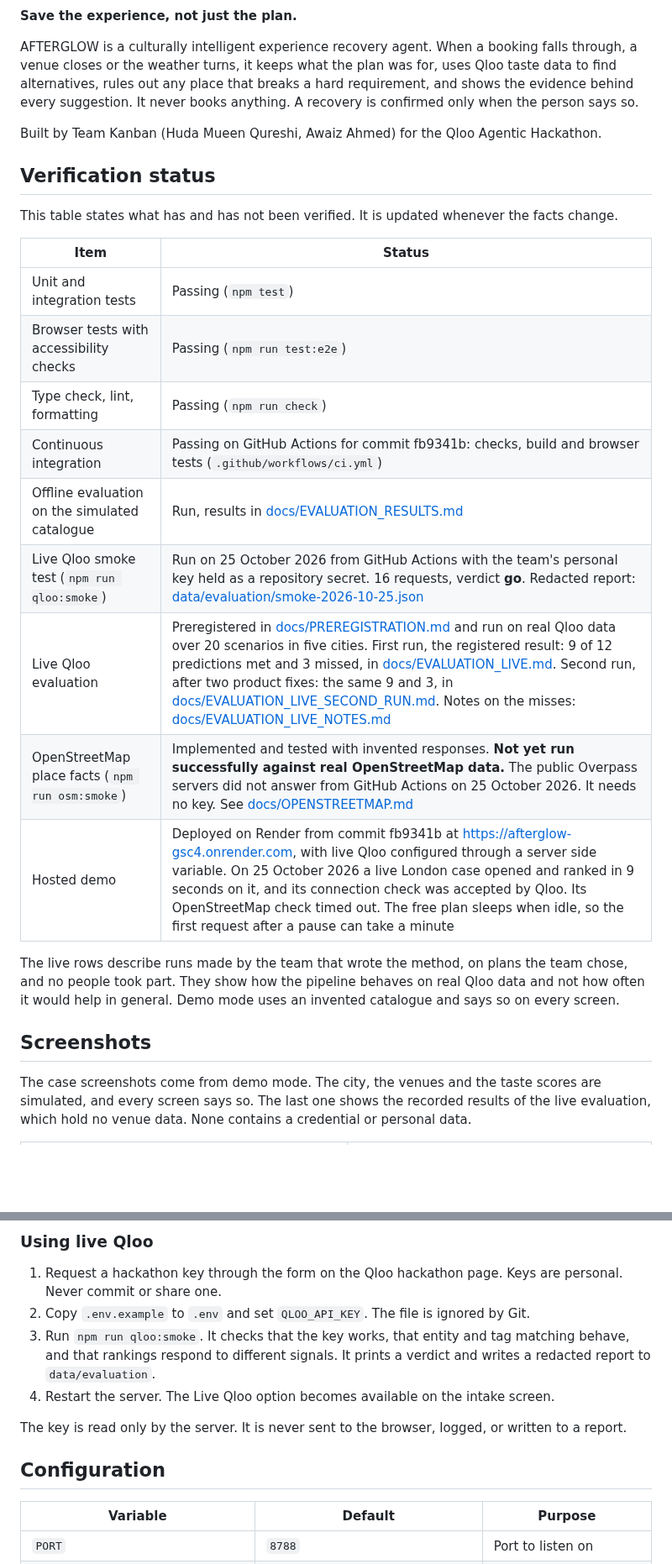
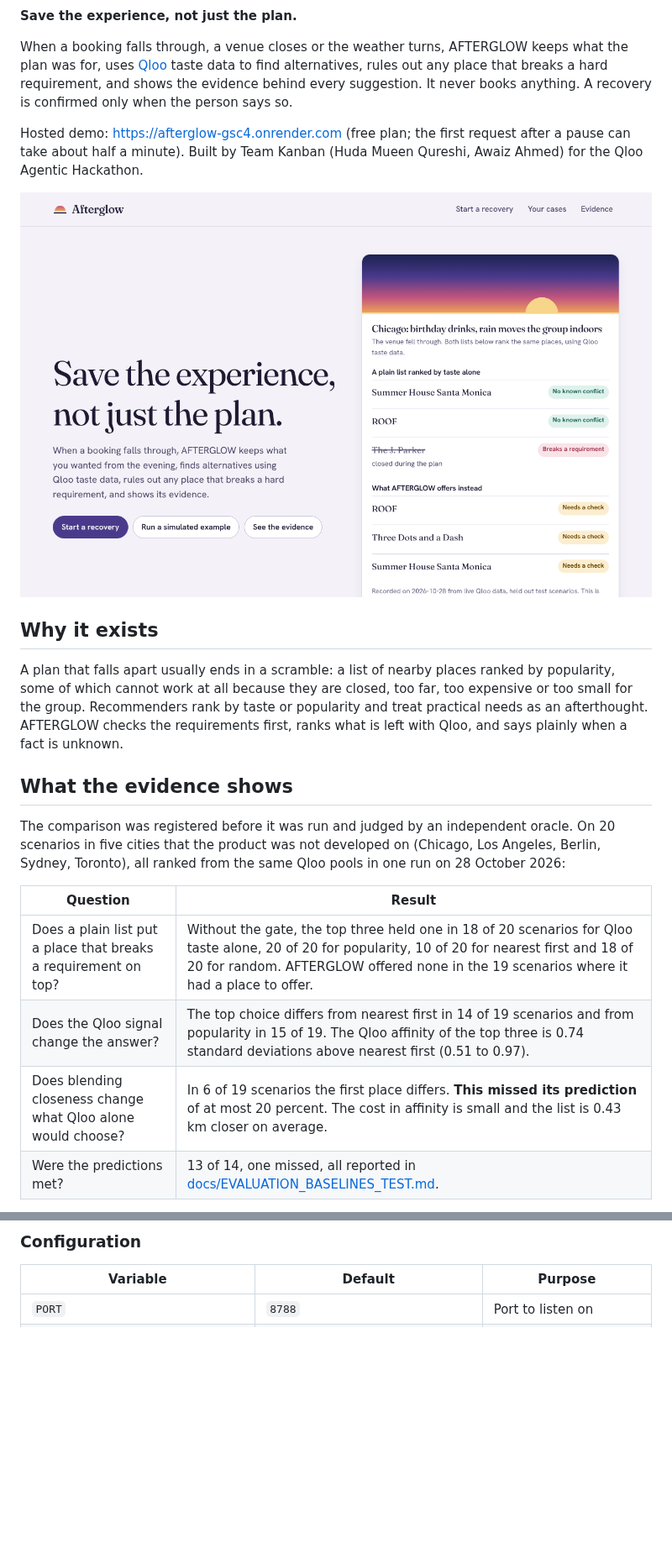
Before and after one commit to hudasol/afterglow, a Markdown page: README.md, 2 parts joined by grey strips. Shown at 84% size. GitHub-like rendering; pictures changed too: docs/screenshots/01-landing.png; blank space fills up the shorter version.

```diff
--- a/README.md
+++ b/README.md
@@ -2,29 +4,25 @@
 
 **Save the experience, not just the plan.**
 
-AFTERGLOW is a culturally intelligent experience recovery agent. When a booking falls through, a venue closes or the weather turns, it keeps what the plan was for, uses Qloo taste data to find alternatives, rules out any place that breaks a hard requirement, and shows the evidence behind every suggestion. It never books anything. A recovery is confirmed only when the person says so.
+When a booking falls through, a venue closes or the weather turns, AFTERGLOW keeps what the plan was for, uses [Qloo](https://qloo.com) taste data to find alternatives, rules out any place that breaks a hard requirement, and shows the evidence behind every suggestion. It never books anything. A recovery is confirmed only when the person says so.
 
+Hosted demo: https://afterglow-gsc4.onrender.com (free plan; the first request after a pause can take about half a minute).
 Built by Team Kanban (Huda Mueen Qureshi, Awaiz Ahmed) for the Qloo Agentic Hackathon.
 
-## Verification status
+![The landing page with a recorded example from live Qloo data](docs/screenshots/01-landing.png)
 
-This table states what has and has not been verified. It is updated whenever the facts change.
+## Why it exists
 
-| Item                                            | Status                                                                                                                                                                                                                                                                                                                                                                                                                                                                                 |
-| ----------------------------------------------- | -------------------------------------------------------------------------------------------------------------------------------------------------------------------------------------------------------------------------------------------------------------------------------------------------------------------------------------------------------------------------------------------------------------------------------------------------------------------------------------- |
-| Unit and integration tests                      | Passing (`npm test`)                                                                                                                                                                                                                                                                                                                                                                                                                                                                   |
-| Browser tests with accessibility checks         | Passing (`npm run test:e2e`)                                                                                                                                                                                                                                                                                                                                                                                                                                                           |
-| Type check, lint, formatting                    | Passing (`npm run check`)                                                                                                                                                                                                                                                                                                                                                                                                                                                              |
-| Continuous integration                          | Passing on GitHub Actions for commit fb9341b: checks, build and browser tests (`.github/workflows/ci.yml`)                                                                                                                                                                                                                                                                                                                                                                             |
-| Offline evaluation on the simulated catalogue   | Run, results in [docs/EVALUATION_RESULTS.md](docs/EVALUATION_RESULTS.md)                                                                                                                                                                                                                                                                                                                                                                                                               |
-| Live Qloo smoke test (`npm run qloo:smoke`)     | Run on 25 October 2026 from GitHub Actions with the team's personal key held as a repository secret. 16 requests, verdict **go**. Redacted report: [data/evaluation/smoke-2026-10-25.json](data/evaluation/smoke-2026-10-25.json)                                                                                                                                                                                                                                                      |
-| Live Qloo evaluation                            | Preregistered in [docs/PREREGISTRATION.md](docs/PREREGISTRATION.md) and run on real Qloo data over 20 scenarios in five cities. First run, the registered result: 9 of 12 predictions met and 3 missed, in [docs/EVALUATION_LIVE.md](docs/EVALUATION_LIVE.md). Second run, after two product fixes: the same 9 and 3, in [docs/EVALUATION_LIVE_SECOND_RUN.md](docs/EVALUATION_LIVE_SECOND_RUN.md). Notes on the misses: [docs/EVALUATION_LIVE_NOTES.md](docs/EVALUATION_LIVE_NOTES.md) |
-| OpenStreetMap place facts (`npm run osm:smoke`) | Implemented and tested with invented responses. **Not yet run successfully against real OpenStreetMap data.** The public Overpass servers did not answer from GitHub Actions on 25 October 2026. It needs no key. See [docs/OPENSTREETMAP.md](docs/OPENSTREETMAP.md)                                                                                                                                                                                                                   |
-| Hosted demo                                     | Deployed on Render from commit fb9341b at https://afterglow-gsc4.onrender.com, with live Qloo configured through a server side variable. On 25 October 2026 a live London case opened and ranked in 9 seconds on it, and its connection check was accepted by Qloo. Its OpenStreetMap check timed out. The free plan sleeps when idle, so the first request after a pause can take a minute                                                                                            |
+A plan that falls apart usually ends in a scramble: a list of nearby places ranked by popularity, some of which cannot work at all because they are closed, too far, too expensive or too small for the group. Recommenders rank by taste or popularity and treat practical needs as an afterthought. AFTERGLOW checks the requirements first, ranks what is left with Qloo, and says plainly when a fact is unknown.
 
-The live rows describe runs made by the team that wrote the method, on plans the team chose, and no people took part. They show how the pipeline behaves on real Qloo data and not how often it would help in general. Demo mode uses an invented catalogue and says so on every screen.
+## What the evidence shows
 
-## Screenshots
+The comparison was registered before it was run and judged by an independent oracle. On 20 scenarios in five cities that the product was not developed on (Chicago, Los Angeles, Berlin, Sydney, Toronto), all ranked from the same Qloo pools in one run on 28 October 2026:
 
-The case screenshots come from demo mode. The city, the venues and the taste scores are simulated, and every screen says so. The last one shows the recorded results of the live evaluation, which hold no venue data. None contains a credential or personal data.
+| Question                                                        | Result                                                                                                                                                                                                                                      |
+| --------------------------------------------------------------- | ------------------------------------------------------------------------------------------------------------------------------------------------------------------------------------------------------------------------------------------- |
+| Does a plain list put a place that breaks a requirement on top? | Without the gate, the top three held one in 18 of 20 scenarios for Qloo taste alone, 20 of 20 for popularity, 10 of 20 for nearest first and 18 of 20 for random. AFTERGLOW offered none in the 19 scenarios where it had a place to offer. |
+| Does the Qloo signal change the answer?                         | The top choice differs from nearest first in 14 of 19 scenarios and from popularity in 15 of 19. The Qloo affinity of the top three is 0.74 standard deviations above nearest first (0.51 to 0.97).                                         |
+| Does blending closeness change what Qloo alone would choose?    | In 6 of 19 scenarios the first place differs. **This missed its prediction** of at most 20 percent. The cost in affinity is small and the list is 0.43 km closer on average.                                                                |
+| Were the predictions met?                                       | 13 of 14, one missed, all reported in [docs/EVALUATION_BASELINES_TEST.md](docs/EVALUATION_BASELINES_TEST.md).                                                                                                                               |
 
@@ -91,14 +82,5 @@ For development with hot reload run `npm run dev`, then open http://127.0.0.1:51
 
-### Using live Qloo
-
-1. Request a hackathon key through the form on the Qloo hackathon page. Keys are personal. Never commit or share one.
-2. Copy `.env.example` to `.env` and set `QLOO_API_KEY`. The file is ignored by Git.
-3. Run `npm run qloo:smoke`. It checks that the key works, that entity and tag matching behave, and that rankings respond to different signals. It prints a verdict and writes a redacted report to `data/evaluation`.
-4. Restart the server. The Live Qloo option becomes available on the intake screen.
-
-The key is read only by the server. It is never sent to the browser, logged, or written to a report.
-
-## Configuration
+### Configuration
 
 | Variable                          | Default                          | Purpose                                                                                |
 | --------------------------------- | -------------------------------- | -------------------------------------------------------------------------------------- |
```
Also changed, not shown: other parts of README.md (+67 -63 lines), docs/screenshots/04-ruled-out.png, docs/screenshots/07-agent-trace.png, docs/screenshots/09-baselines.png (added), 2 other files.
